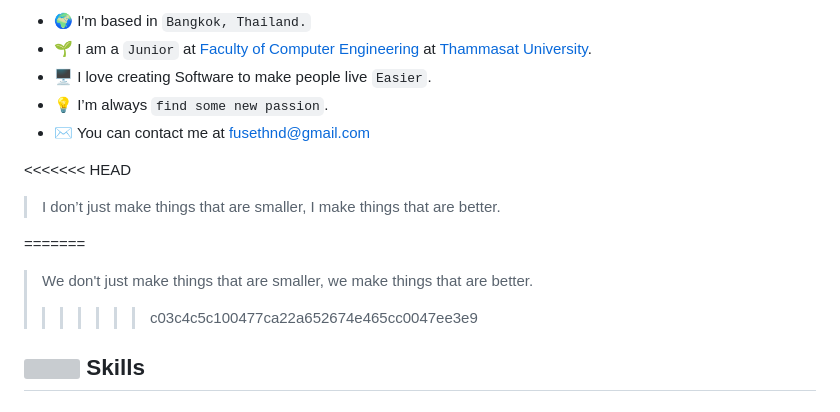
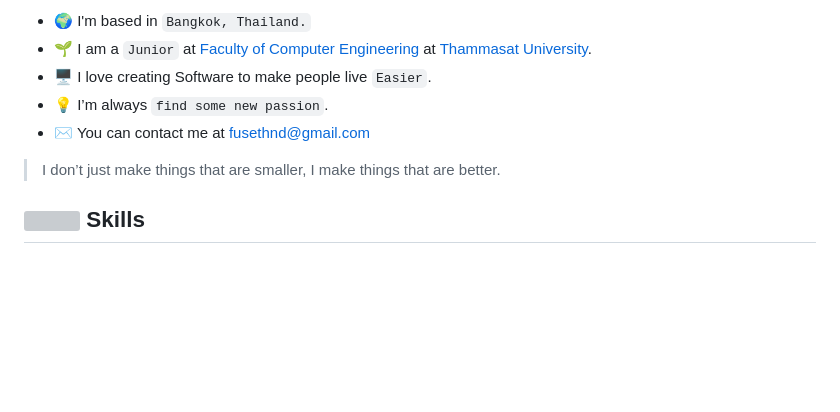
Before and after one commit to fusethnd/fusethnd, a Markdown page: README.md, the part around the change. Rendered like a GitHub page; blank space fills up the shorter version; grey boxes are pictures that could not be loaded.

```diff
--- a/README.md
+++ b/README.md
@@ -13,12 +13,8 @@ I've been learning to code for 5 years. I started with Python, but have really f
 - 💡 I’m always `find some new passion`.
 - ✉️  You can contact me at [fusethnd@gmail.com](mailto:fusethnd@gmail.com)
 
-<<<<<<< HEAD
 > I don’t just make things that are smaller, I make things that are better.
 
-=======
-> We don't just make things that are smaller, we make things that are better.
->>>>>>> c03c4c5c100477ca22a652674e465cc0047ee3e9
 ## <img height="35" src="https://cdn3.emoji.gg/emojis/7457-pixel-bear-study.gif"> Skills
 
 ### 👨‍💻 Programming Languages
```
